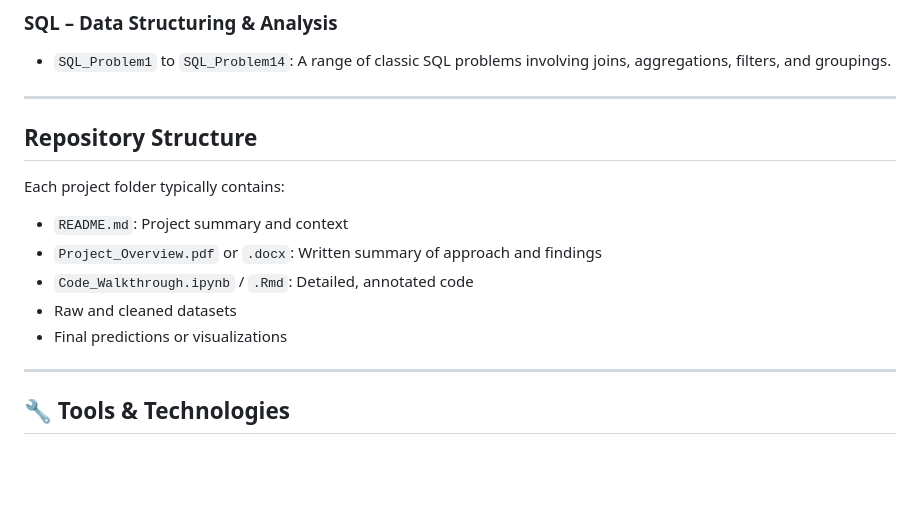
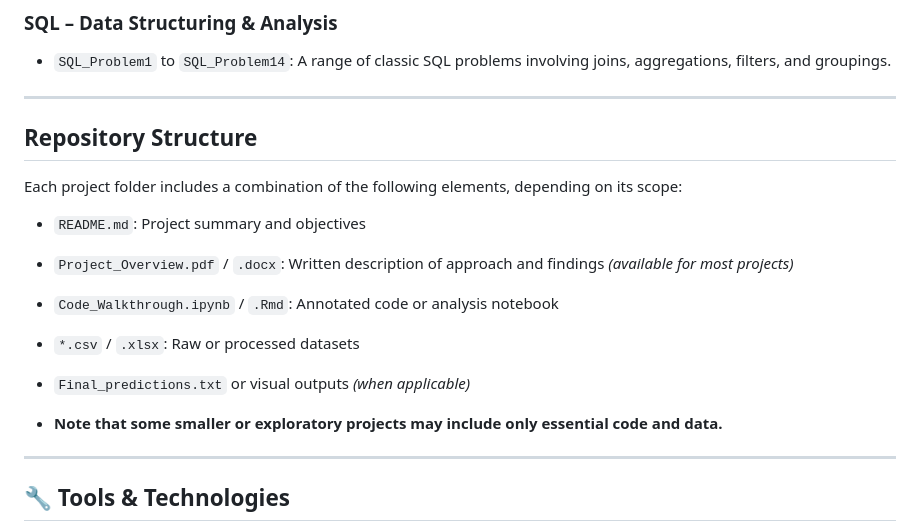
Before and after one commit to SebastianPortfolio/NSD-Portfolio, a Markdown page: README.md, the part around the change. Drawn GitHub-style; blank space fills up the shorter version.

```diff
--- a/README.md
+++ b/README.md
@@ -47,14 +47,18 @@ This GitHub portfolio showcases a range of **end-to-end data science and analyti
 
 ---
 
-## Repository Structure
 
-Each project folder typically contains:
-- `README.md`: Project summary and context
-- `Project_Overview.pdf` or `.docx`: Written summary of approach and findings
-- `Code_Walkthrough.ipynb` / `.Rmd`: Detailed, annotated code
-- Raw and cleaned datasets
-- Final predictions or visualizations
+##  Repository Structure
+
+Each project folder includes a combination of the following elements, depending on its scope:
+
+- `README.md`: Project summary and objectives
+- `Project_Overview.pdf` / `.docx`: Written description of approach and findings *(available for most projects)*
+- `Code_Walkthrough.ipynb` / `.Rmd`: Annotated code or analysis notebook
+- `*.csv` / `.xlsx`: Raw or processed datasets
+- `Final_predictions.txt` or visual outputs *(when applicable)*
+
+- **Note that some smaller or exploratory projects may include only essential code and data.**
 
 ---
 
```
